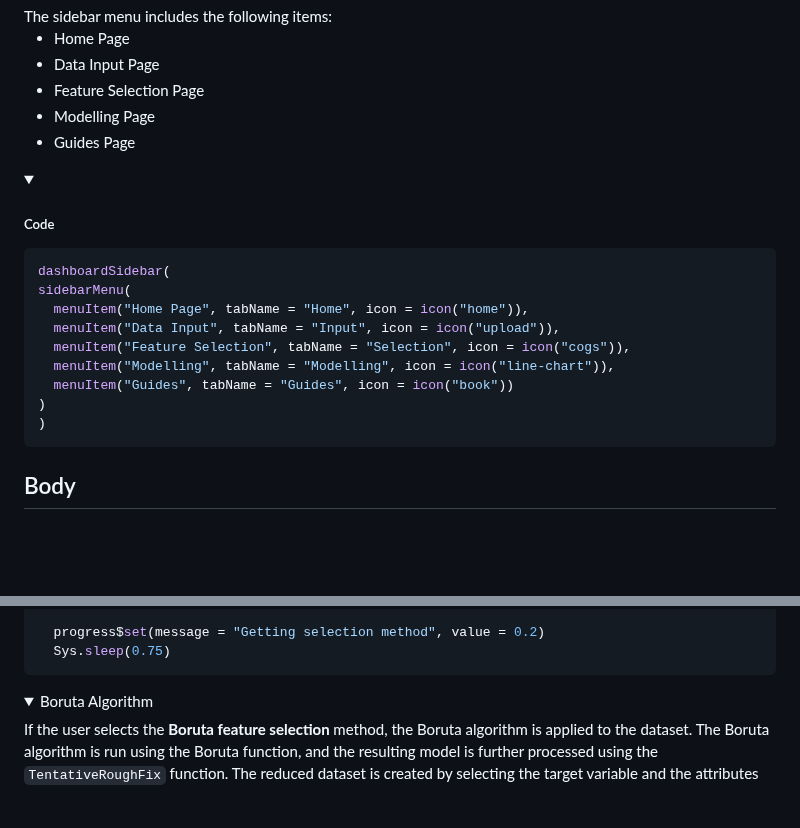
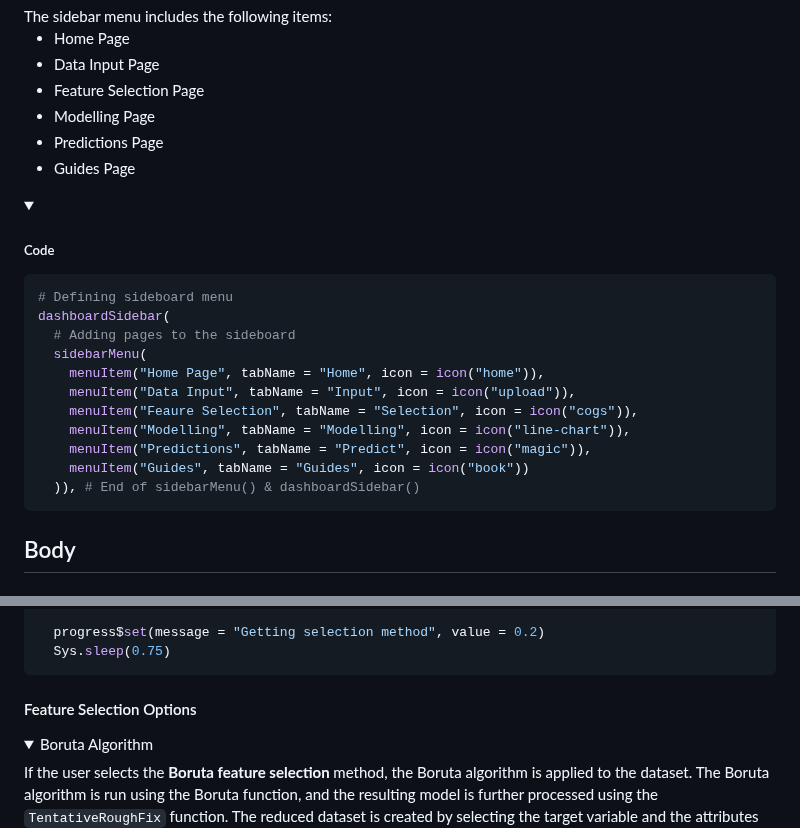
Before and after one commit to victoriaalvarezcidgt/Decision-making-models, a Markdown page: 04__Documentation/05__Shiny_App.md, 2 parts joined by grey strips. Rendered like a GitHub page; folded sections open; blank space fills up the shorter version.

````diff
--- a/04__Documentation/05__Shiny_App.md
+++ b/04__Documentation/05__Shiny_App.md
@@ -46,6 +46,7 @@ The sidebar menu includes the following items:
   <li> Data Input Page </li>
   <li> Feature Selection Page </li>
   <li> Modelling Page </li>
+  <li> Predictions Page </li>
   <li> Guides Page </li>
 </ul>
 
@@ -55,15 +56,17 @@ The sidebar menu includes the following items:
   </summary>
 
   ```R
-dashboardSidebar(
-  sidebarMenu(
-    menuItem("Home Page", tabName = "Home", icon = icon("home")),
-    menuItem("Data Input", tabName = "Input", icon = icon("upload")),
-    menuItem("Feature Selection", tabName = "Selection", icon = icon("cogs")),
-    menuItem("Modelling", tabName = "Modelling", icon = icon("line-chart")),
-    menuItem("Guides", tabName = "Guides", icon = icon("book"))
-  )
-)
+ # Defining sideboard menu
+  dashboardSidebar(
+    # Adding pages to the sideboard
+    sidebarMenu(
+      menuItem("Home Page", tabName = "Home", icon = icon("home")),
+      menuItem("Data Input", tabName = "Input", icon = icon("upload")),
+      menuItem("Feaure Selection", tabName = "Selection", icon = icon("cogs")),
+      menuItem("Modelling", tabName = "Modelling", icon = icon("line-chart")),
+      menuItem("Predictions", tabName = "Predict", icon = icon("magic")),
+      menuItem("Guides", tabName = "Guides", icon = icon("book"))
+    )), # End of sidebarMenu() & dashboardSidebar()
 ```
 </details>
 
@@ -192,6 +195,7 @@ selection <- eventReactive(input$runSelection, {
   progress$set(message = "Getting selection method", value = 0.2)
   Sys.sleep(0.75)
 ```
+<h4 align = "left"> Feature Selection Options </h4>
 <details>
   <summary>
     Boruta Algorithm
````
Also changed, not shown: other parts of 04__Documentation/05__Shiny_App.md (+4 -2 lines).
